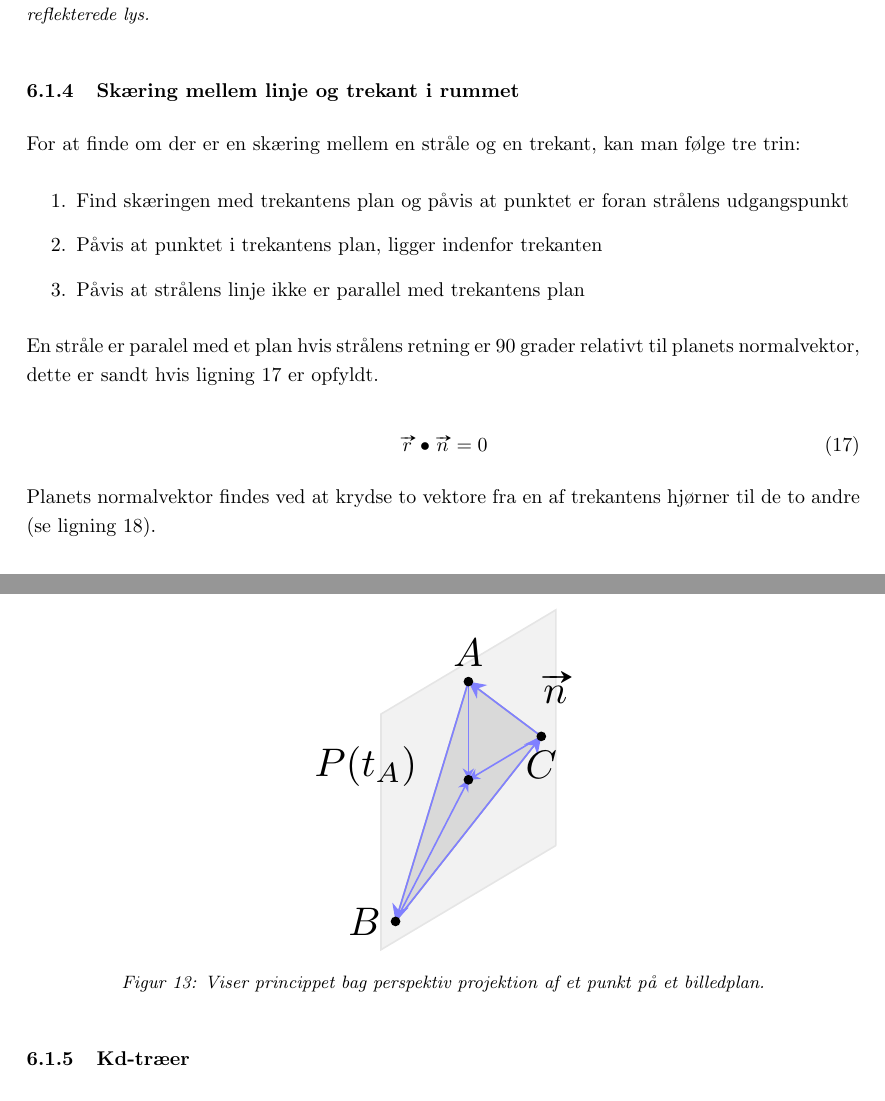
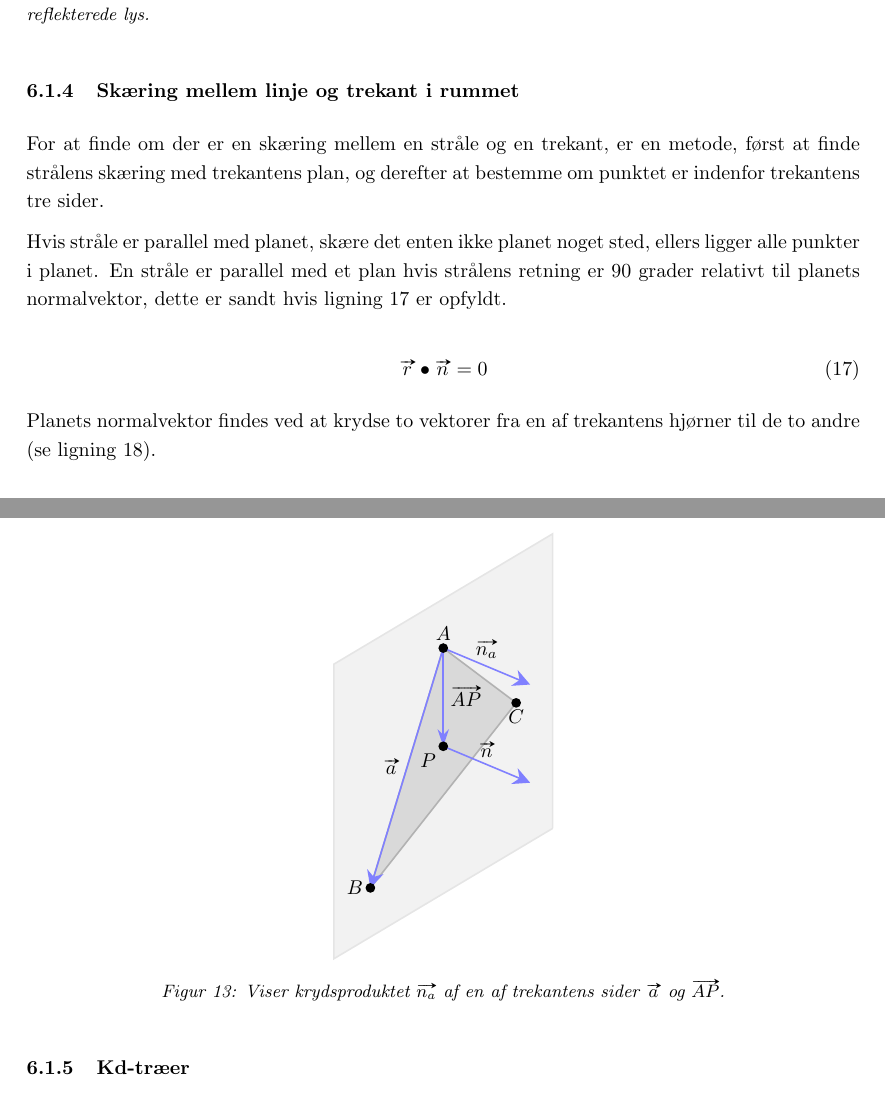
Before and after one commit to AAUSoftwareStudentGroup/P1-Raytracing, a LaTeX document (problem/main.tex, which reads problem/subsubsection/ray-triangle_intersection.tex): two parts of pages 43 and 45 of 81, joined at a grey line, cut so that both start at the same text. Compiled offline with pdfLaTeX.

Commit message:
opdatere ray-triangle tikz diagram

```diff
--- a/problem/subsubsection/ray-triangle_intersection.tex
+++ b/problem/subsubsection/ray-triangle_intersection.tex
@@ -1,20 +1,15 @@
 \subsubsection{Skæring mellem linje og trekant i rummet}
 \label{sec:triangle_intersection}
-For at finde om der er en skæring mellem en stråle og en trekant, kan man følge tre trin:
-\begin{enumerate}
-  \item Find skæringen med trekantens plan og påvis at punktet er foran strålens udgangspunkt
-  \item Påvis at punktet i trekantens plan, ligger indenfor trekanten
-  \item Påvis at strålens linje ikke er parallel med trekantens plan
-\end{enumerate}
+For at finde om der er en skæring mellem en stråle og en trekant, er en metode, først at finde strålens skæring med trekantens plan, og derefter at bestemme om punktet er indenfor trekantens tre sider.
 
-En stråle er paralel med et plan hvis strålens retning er 90 grader relativt til planets normalvektor, dette er sandt hvis ligning \ref{eq:parralel} er opfyldt.
+Hvis stråle er parallel med planet, skære det enten ikke planet noget sted, ellers ligger alle punkter i planet. En stråle er parallel med et plan hvis strålens retning er 90 grader relativt til planets normalvektor, dette er sandt hvis ligning \ref{eq:parralel} er opfyldt.
 
 \begin{equation}
   \label{eq:parralel}
   \vv{r} \bullet \vv{n} = 0
 \end{equation}
 
-Planets normalvektor findes ved at krydse to vektore fra en af trekantens hjørner til de to andre (se ligning \ref{eq:triangle_normal}).
+Planets normalvektor findes ved at krydse to vektorer fra en af trekantens hjørner til de to andre (se ligning \ref{eq:triangle_normal}).
 
 \begin{equation}
   \label{eq:triangle_normal}
@@ -98,15 +89,28 @@ Hvis strålen ikke er parralel med planet kan vi nu finde et punkt i planet som
-    \node [above] at (2,-3,3) {$\vv{n}$};
+    \draw [blue!50, thick, -{Stealth[width=2mm, length=3mm]}] (A) -- (P);
+    \draw [blue!50, thick, -{Stealth[width=3mm, length=3mm]}] (A) -- (2,-3,3);
+    % \draw [blue!50, thick, -{Stealth[width=3mm, length=3mm]}] (B) -- (C);
+    % \draw [blue!50, thick, -{Stealth[width=2mm, length=3mm]}] (B) -- (P);
+    % \draw [blue!50, thick, -{Stealth[width=3mm, length=3mm]}] (B) -- (3,-3,1);
+    % \draw [blue!50, thick, -{Stealth[width=3mm, length=3mm]}] (C) -- (A);
+    % \draw [blue!50, thick, -{Stealth[width=2mm, length=3mm]}] (C) -- (P);
+    % \draw [blue!50, thick, -{Stealth[width=2mm, length=3mm]}] (C) -- (1,-3,2);
     \node [above] at (2,-4,3) {$A$};
     \draw plot [mark=*, mark size=1] coordinates{(2,-4,3) };
     \node [left] at (3,-4,1) {$B$};
     \draw plot [mark=*, mark size=1] coordinates{(3,-4,1) };
     \node [below] at (1,-4,2) {$C$};
     \draw plot [mark=*, mark size=1] coordinates{(1,-4,2) };
+    \node [left] at (2.5,-4,2) {$\vv{a}$};
+    \node [above] at (2,-3.5,2) {$\vv{n}$};
+    \node [above] at (2,-3.5,3) {$\vv{n_a}$};
+    \node [right] at (2,-4,2.5) {$\vv{AP}$};
+    % \node [below] at (1,-4,2) {$\vv{b}$};
+    % \node [below] at (1,-4,2) {$\vv{c}$};
 
     % ray
-    \node [black, above left] at (2.5,-4,2) {$P(t_A)$};
+    \node [below left] at (P) {$P$};
     \draw plot [mark=*, mark size=1] coordinates{(2,-4,2) };
   \end{tikzpicture}
-  \caption{Viser princippet bag perspektiv projektion af et punkt på et billedplan.}
+  \caption{Viser krydsproduktet $\vv{n_a}$ af en af trekantens sider $\vv{a}$ og $\vv{AP}$.}
   \label{fig:perspektiv_projektion}
 \end{figure}
```
Also changed, not shown: problem/subsubsection/ray-triangle_intersection.tex (12 more changed lines).
